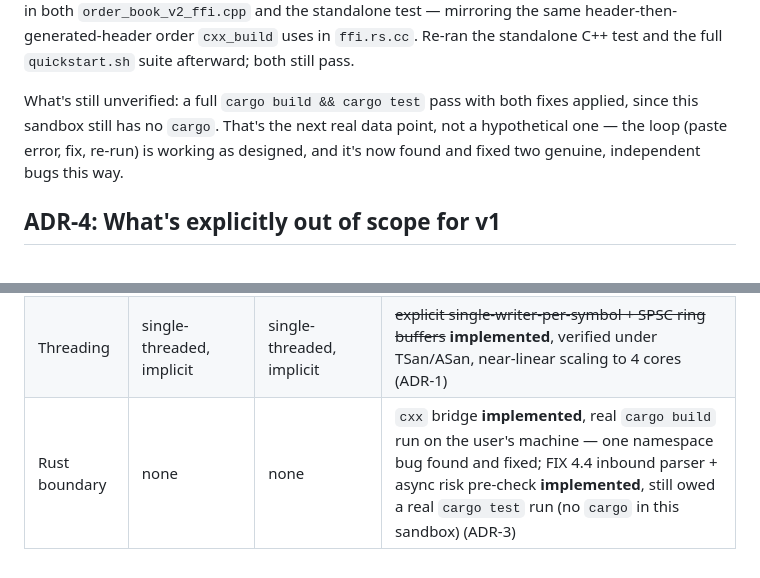
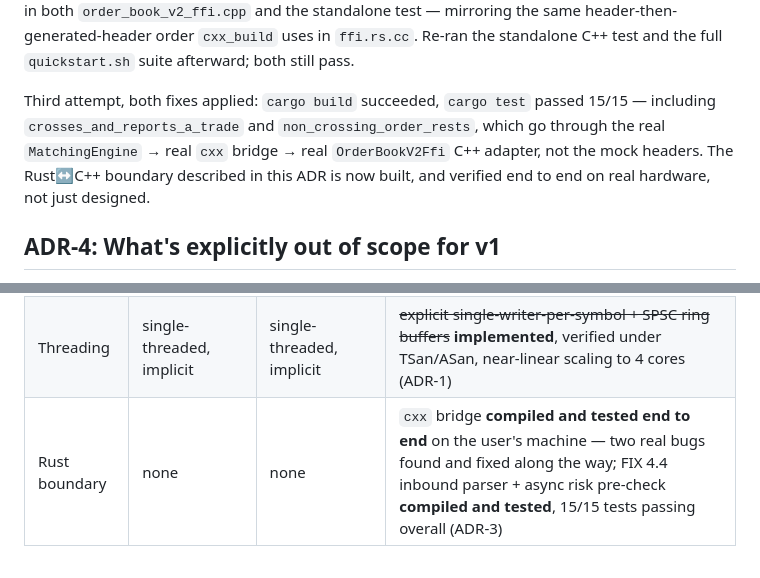
Before and after one commit to ademismkv/mp-orderbook, a Markdown page: ADR.md, 2 parts joined by grey strips. Drawn GitHub-style.

```diff
--- a/ADR.md
+++ b/ADR.md
@@ -45,7 +45,7 @@ Honest caveat, updated: the **C++ half was compiled and tested in this environme
 
 A second real `cargo build` then surfaced a second, independent bug: `order_book_v2_ffi.h` included the generated `ffi.rs.h` above its own `class OrderBookV2Ffi` declaration. `cxx_build` inserts `#include "order_book_v2_ffi.h"` directly into its generated `ffi.rs.cc`, and its generated `ffi.rs.h` — included afterward — ends with `using OrderBookV2Ffi = ::OrderBookV2Ffi;`, which needs the real class to already exist. With `#pragma once` on both files, having the header include the generated file first meant that alias ran before the class was declared: `error: no type named 'OrderBookV2Ffi' in the global namespace`, then a conflicting-alias error on the class declaration itself. Fixed by removing that include from the header (forward declarations of `FfiOrderRequest`/`FfiTrade` are sufficient there) and including `ffi.rs.h` directly, after the header, in both `order_book_v2_ffi.cpp` and the standalone test — mirroring the same header-then-generated-header order `cxx_build` uses in `ffi.rs.cc`. Re-ran the standalone C++ test and the full `quickstart.sh` suite afterward; both still pass.
 
-What's still unverified: a full `cargo build && cargo test` pass with both fixes applied, since this sandbox still has no `cargo`. That's the next real data point, not a hypothetical one — the loop (paste error, fix, re-run) is working as designed, and it's now found and fixed two genuine, independent bugs this way.
+Third attempt, both fixes applied: `cargo build` succeeded, `cargo test` passed 15/15 — including `crosses_and_reports_a_trade` and `non_crossing_order_rests`, which go through the real `MatchingEngine` → real `cxx` bridge → real `OrderBookV2Ffi` C++ adapter, not the mock headers. The Rust↔C++ boundary described in this ADR is now built, and verified end to end on real hardware, not just designed.
 
 ## ADR-4: What's explicitly out of scope for v1
 
@@ -60,4 +60,4 @@ What's still unverified: a full `cargo build && cargo test` pass with both fixes
 |---|---|---|---|
 | Book container | `std::map` + `std::deque` | array of price levels + intrusive list + arena | same — Node cache-padding tried, measured no single-threaded benefit, not shipped (devlog day 2) |
 | Threading | single-threaded, implicit | single-threaded, implicit | ~~explicit single-writer-per-symbol + SPSC ring buffers~~ **implemented**, verified under TSan/ASan, near-linear scaling to 4 cores (ADR-1) |
-| Rust boundary | none | none | `cxx` bridge **implemented**, real `cargo build` run on the user's machine — one namespace bug found and fixed; FIX 4.4 inbound parser + async risk pre-check **implemented**, still owed a real `cargo test` run (no `cargo` in this sandbox) (ADR-3) |
+| Rust boundary | none | none | `cxx` bridge **compiled and tested end to end** on the user's machine — two real bugs found and fixed along the way; FIX 4.4 inbound parser + async risk pre-check **compiled and tested**, 15/15 tests passing overall (ADR-3) |
```
Also changed, not shown: README.md (+29 -6 lines), devlog/2026-07-18-day-8c-rust-sidecar-fully-green.md (added, +34 -0 lines).
